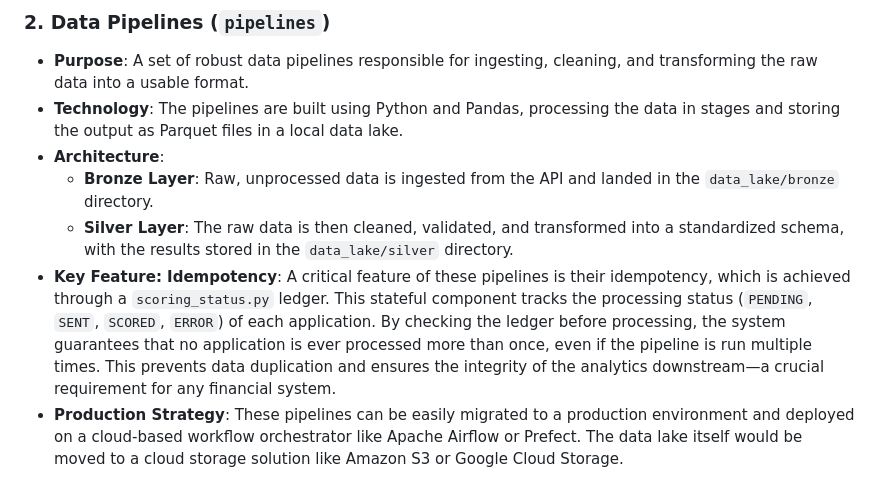
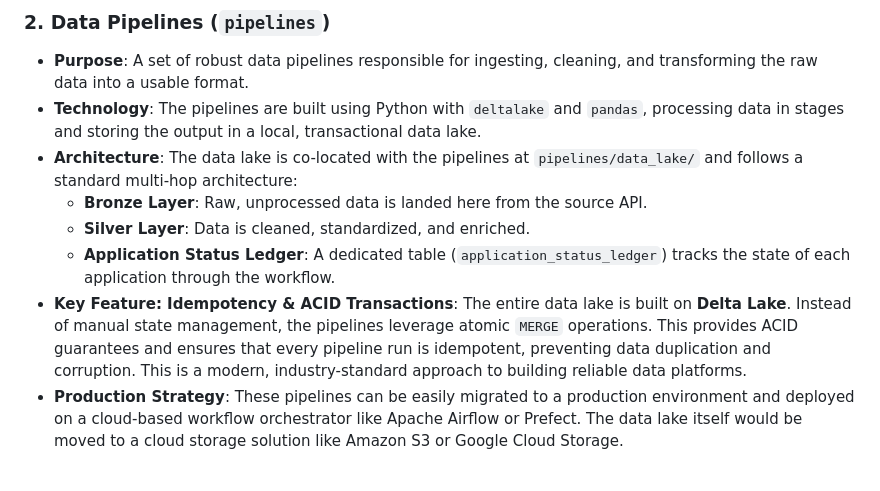
Before and after one commit to thiagorlopes/keep, a Markdown page: README.md, the part around the change. Drawn GitHub-style.

Commit message:
Fix documentation

```diff
--- a/README.md
+++ b/README.md
@@ -15,11 +15,12 @@ The system is composed of four main components, each designed to be modular and
 ### 2. Data Pipelines (`pipelines`)
 
 - **Purpose**: A set of robust data pipelines responsible for ingesting, cleaning, and transforming the raw data into a usable format.
-- **Technology**: The pipelines are built using Python and Pandas, processing the data in stages and storing the output as Parquet files in a local data lake.
-- **Architecture**:
-    - **Bronze Layer**: Raw, unprocessed data is ingested from the API and landed in the `data_lake/bronze` directory.
-    - **Silver Layer**: The raw data is then cleaned, validated, and transformed into a standardized schema, with the results stored in the `data_lake/silver` directory.
-- **Key Feature: Idempotency**: A critical feature of these pipelines is their idempotency, which is achieved through a `scoring_status.py` ledger. This stateful component tracks the processing status (`PENDING`, `SENT`, `SCORED`, `ERROR`) of each application. By checking the ledger before processing, the system guarantees that no application is ever processed more than once, even if the pipeline is run multiple times. This prevents data duplication and ensures the integrity of the analytics downstream—a crucial requirement for any financial system.
+- **Technology**: The pipelines are built using Python with `deltalake` and `pandas`, processing data in stages and storing the output in a local, transactional data lake.
+- **Architecture**: The data lake is co-located with the pipelines at `pipelines/data_lake/` and follows a standard multi-hop architecture:
+    - **Bronze Layer**: Raw, unprocessed data is landed here from the source API.
+    - **Silver Layer**: Data is cleaned, standardized, and enriched.
+    - **Application Status Ledger**: A dedicated table (`application_status_ledger`) tracks the state of each application through the workflow.
+- **Key Feature: Idempotency & ACID Transactions**: The entire data lake is built on **Delta Lake**. Instead of manual state management, the pipelines leverage atomic `MERGE` operations. This provides ACID guarantees and ensures that every pipeline run is idempotent, preventing data duplication and corruption. This is a modern, industry-standard approach to building reliable data platforms.
 - **Production Strategy**: These pipelines can be easily migrated to a production environment and deployed on a cloud-based workflow orchestrator like Apache Airflow or Prefect. The data lake itself would be moved to a cloud storage solution like Amazon S3 or Google Cloud Storage.
 
 ### 3. Analytics (`analytics`)
```
Also changed, not shown: docs/api_mock.md (+3 -2 lines).
